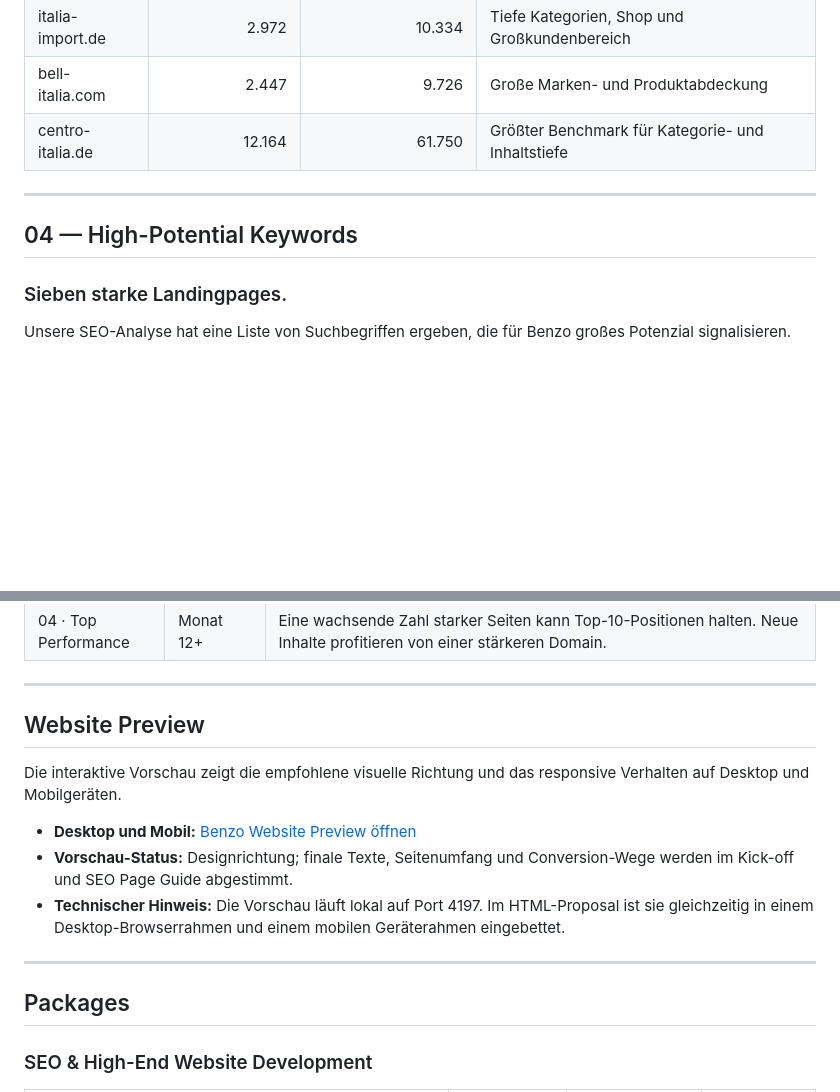
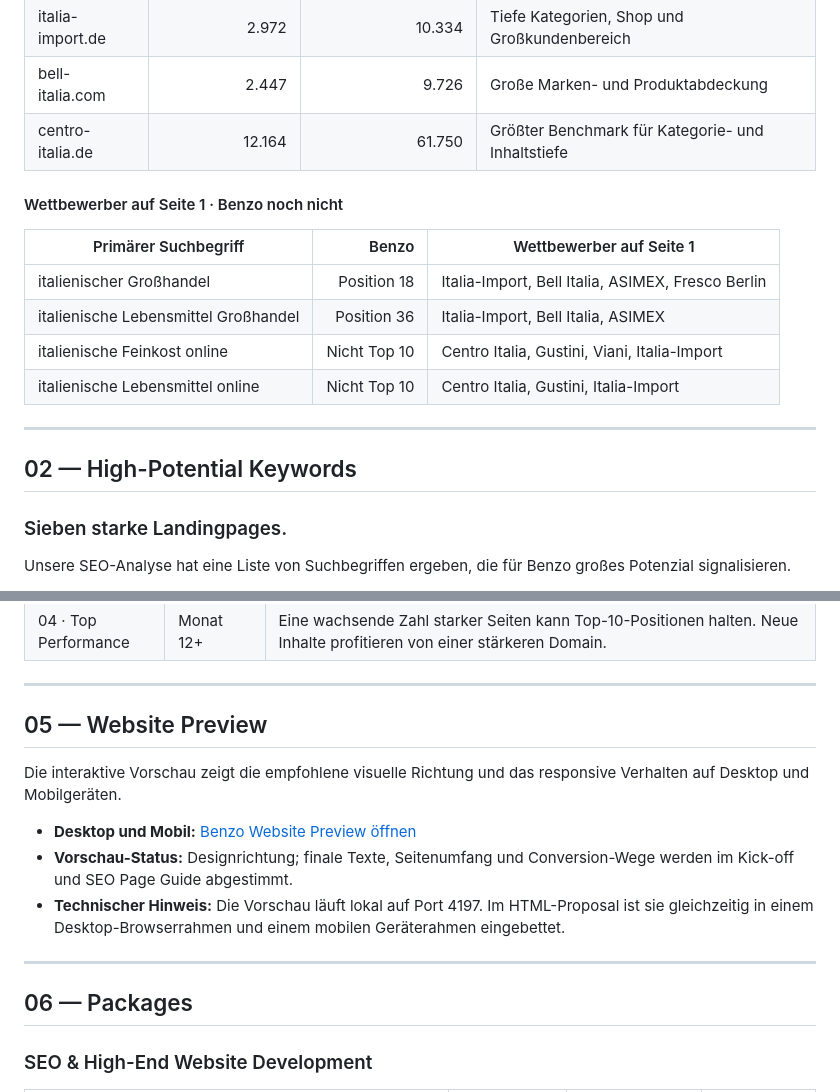
Before and after one commit to digitalmovementuk/benzo-digital-growth, a Markdown page: seo-analyse/seo-analyse.md, 2 parts joined by grey strips. Rendered like a GitHub page; blank space fills up the shorter version.

```diff
--- a/seo-analyse/seo-analyse.md
+++ b/seo-analyse/seo-analyse.md
@@ -131,9 +137,18 @@ Fresco ist der direkte Wettbewerber. Centro Italia zeigt die mögliche Reichweit
 | bell-italia.com | 2.447 | 9.726 | Große Marken- und Produktabdeckung |
 | centro-italia.de | 12.164 | 61.750 | Größter Benchmark für Kategorie- und Inhaltstiefe |
 
+#### Wettbewerber auf Seite 1 · Benzo noch nicht
+
+| Primärer Suchbegriff | Benzo | Wettbewerber auf Seite 1 |
+|---|---:|---|
+| italienischer Großhandel | Position 18 | Italia-Import, Bell Italia, ASIMEX, Fresco Berlin |
+| italienische Lebensmittel Großhandel | Position 36 | Italia-Import, Bell Italia, ASIMEX |
+| italienische Feinkost online | Nicht Top 10 | Centro Italia, Gustini, Viani, Italia-Import |
+| italienische Lebensmittel online | Nicht Top 10 | Centro Italia, Gustini, Italia-Import |
+
 ---
 
-## 04 — High-Potential Keywords
+## 02 — High-Potential Keywords
 
 ### Sieben starke Landingpages.
 
@@ -196,7 +211,7 @@ Die folgende Kurve übernimmt das qualitative 12-Monats-Modell aus dem CEx-Propo
 
 ---
 
-## Website Preview
+## 05 — Website Preview
 
 Die interaktive Vorschau zeigt die empfohlene visuelle Richtung und das responsive Verhalten auf Desktop und Mobilgeräten.
 
@@ -206,7 +221,7 @@ Die interaktive Vorschau zeigt die empfohlene visuelle Richtung und das responsi
 
 ---
 
-## Packages
+## 06 — Packages
 
 ### SEO & High-End Website Development
 
```
Also changed, not shown: other parts of seo-analyse/seo-analyse.md (+55 -26 lines).
